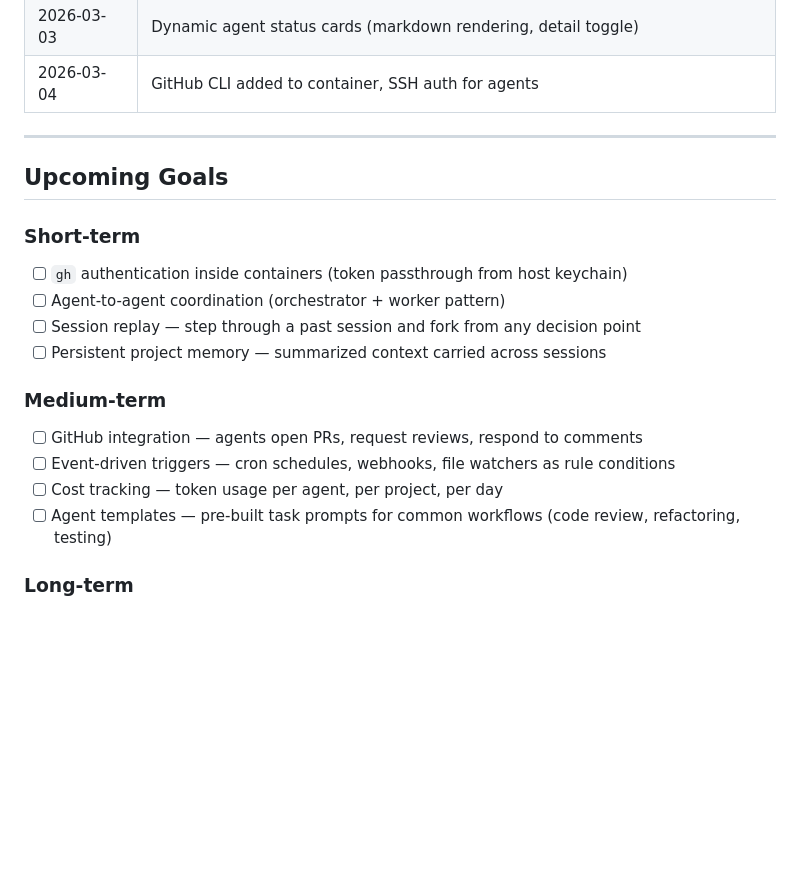
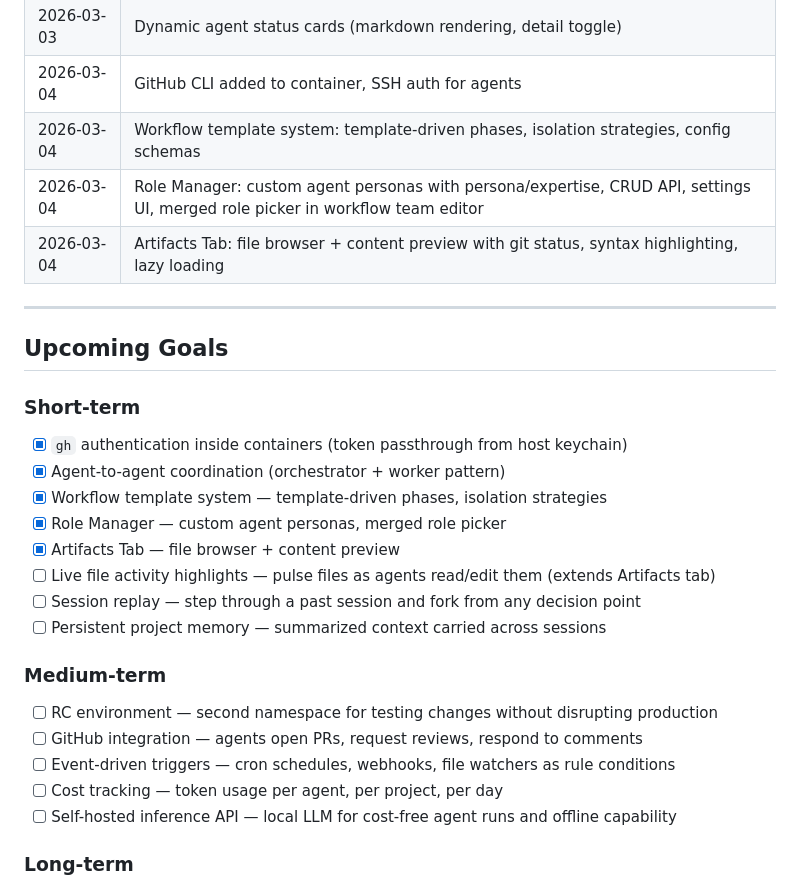
Before and after one commit to scoady/claude-manager, a Markdown page: GOALS.md, the part around the change. Drawn GitHub-style; blank space fills up the shorter version.

```diff
--- a/GOALS.md
+++ b/GOALS.md
@@ -63,22 +63,30 @@ The project exists because running `claude` in a single terminal doesn't scale.
 | 2026-03-03 | Vaporwave aesthetic overhaul (neon gradients, CRT scanlines, mesh backgrounds) |
 | 2026-03-03 | Dynamic agent status cards (markdown rendering, detail toggle) |
 | 2026-03-04 | GitHub CLI added to container, SSH auth for agents |
+| 2026-03-04 | Workflow template system: template-driven phases, isolation strategies, config schemas |
+| 2026-03-04 | Role Manager: custom agent personas with persona/expertise, CRUD API, settings UI, merged role picker in workflow team editor |
+| 2026-03-04 | Artifacts Tab: file browser + content preview with git status, syntax highlighting, lazy loading |
 
 ---
 
 ## Upcoming Goals
 
 ### Short-term
-- [ ] `gh` authentication inside containers (token passthrough from host keychain)
-- [ ] Agent-to-agent coordination (orchestrator + worker pattern)
+- [x] `gh` authentication inside containers (token passthrough from host keychain)
+- [x] Agent-to-agent coordination (orchestrator + worker pattern)
+- [x] Workflow template system — template-driven phases, isolation strategies
+- [x] Role Manager — custom agent personas, merged role picker
+- [x] Artifacts Tab — file browser + content preview
+- [ ] Live file activity highlights — pulse files as agents read/edit them (extends Artifacts tab)
 - [ ] Session replay — step through a past session and fork from any decision point
 - [ ] Persistent project memory — summarized context carried across sessions
 
 ### Medium-term
+- [ ] RC environment — second namespace for testing changes without disrupting production
 - [ ] GitHub integration — agents open PRs, request reviews, respond to comments
 - [ ] Event-driven triggers — cron schedules, webhooks, file watchers as rule conditions
 - [ ] Cost tracking — token usage per agent, per project, per day
-- [ ] Agent templates — pre-built task prompts for common workflows (code review, refactoring, testing)
+- [ ] Self-hosted inference API — local LLM for cost-free agent runs and offline capability
 
 ### Long-term
 - [ ] Multi-user support with role-based access
```
Also changed, not shown: README.md (+22 -2 lines).
